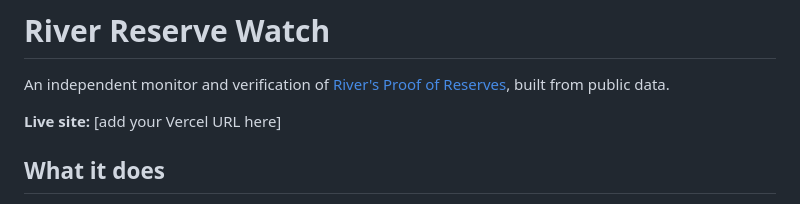
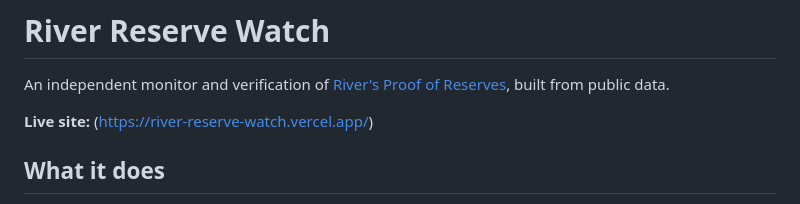
Before and after one commit to EGait/river-reserve-watch, a Markdown page: README.md, the part around the change. GitHub-like rendering.

Commit message:
add site url

```diff
--- a/README.md
+++ b/README.md
@@ -2,7 +2,7 @@
 
 An independent monitor and verification of [River's Proof of Reserves](https://river.com/reserves), built from public data.
 
-**Live site:** [add your Vercel URL here]
+**Live site:** (https://river-reserve-watch.vercel.app/)
 
 ## What it does
 
```
